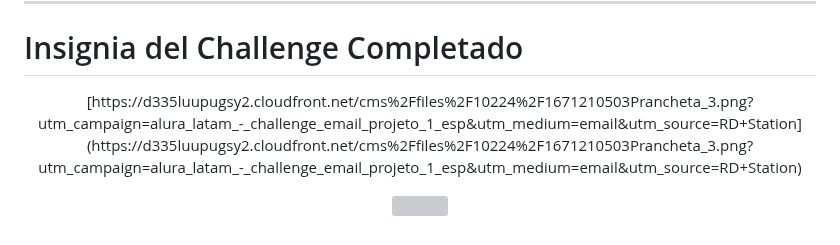
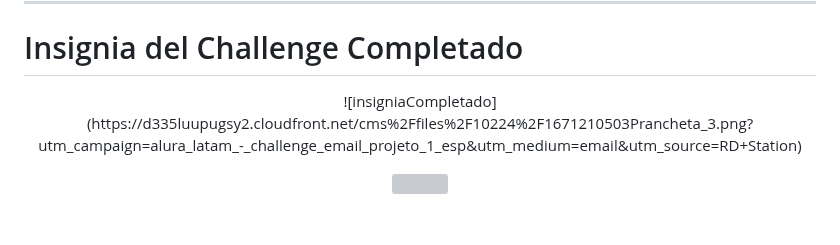
Before and after one commit to MDMSerra/challenge-oracle-decoder, a Markdown page: README.md, the part around the change. Drawn GitHub-style; grey boxes are pictures that could not be loaded.

```diff
--- a/README.md
+++ b/README.md
@@ -78,7 +78,7 @@ lo puedes ver en el siguiente link! ->  https://mdmserra.github.io/challenge-ora
 # Insignia del Challenge Completado
 
 <p align="center">
-[https://d335luupugsy2.cloudfront.net/cms%2Ffiles%2F10224%2F1671210503Prancheta_3.png?utm_campaign=alura_latam_-_challenge_email_projeto_1_esp&utm_medium=email&utm_source=RD+Station](https://d335luupugsy2.cloudfront.net/cms%2Ffiles%2F10224%2F1671210503Prancheta_3.png?utm_campaign=alura_latam_-_challenge_email_projeto_1_esp&utm_medium=email&utm_source=RD+Station)
+![insigniaCompletado](https://d335luupugsy2.cloudfront.net/cms%2Ffiles%2F10224%2F1671210503Prancheta_3.png?utm_campaign=alura_latam_-_challenge_email_projeto_1_esp&utm_medium=email&utm_source=RD+Station)
 </p>
 
 <p align="center">
```
